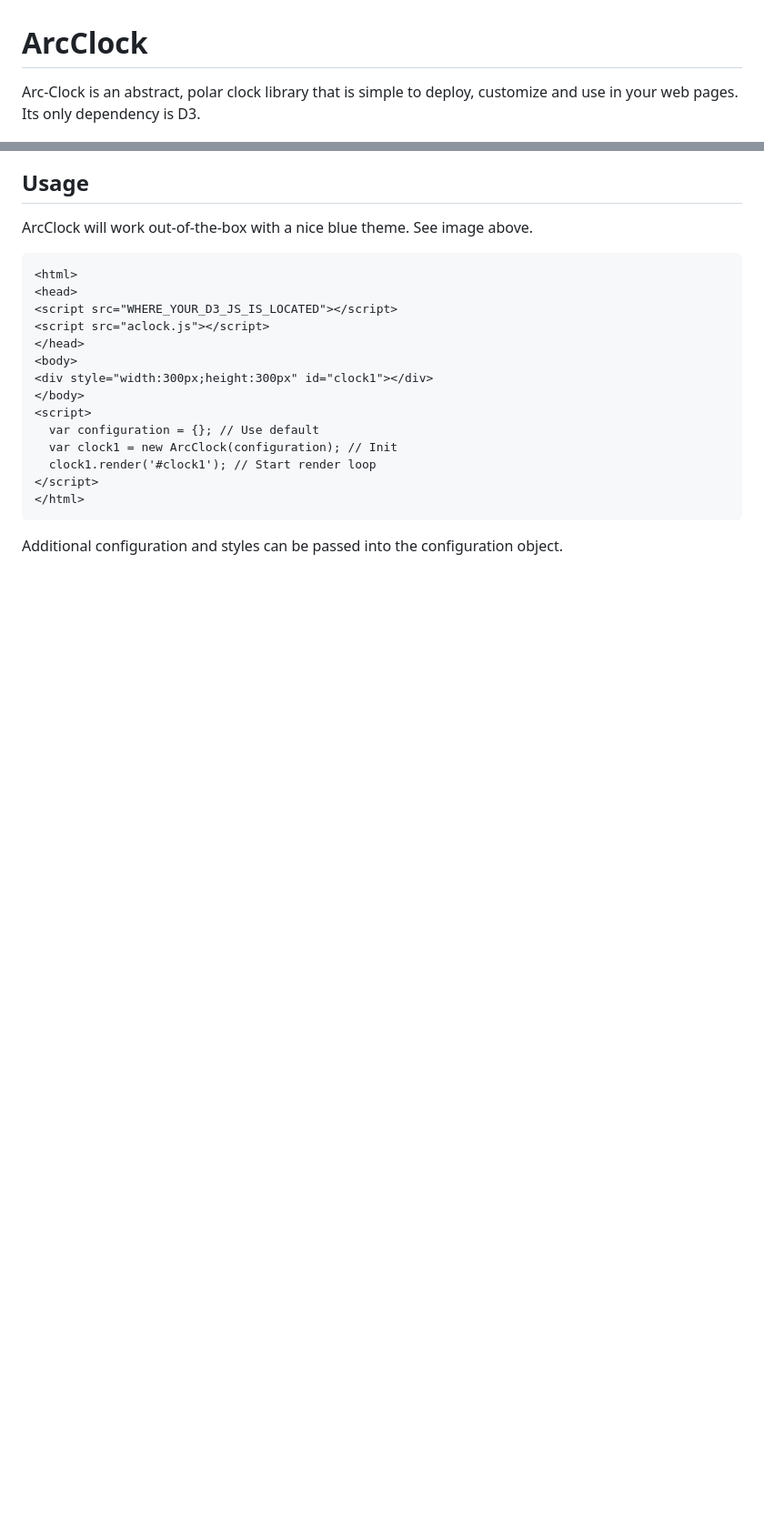
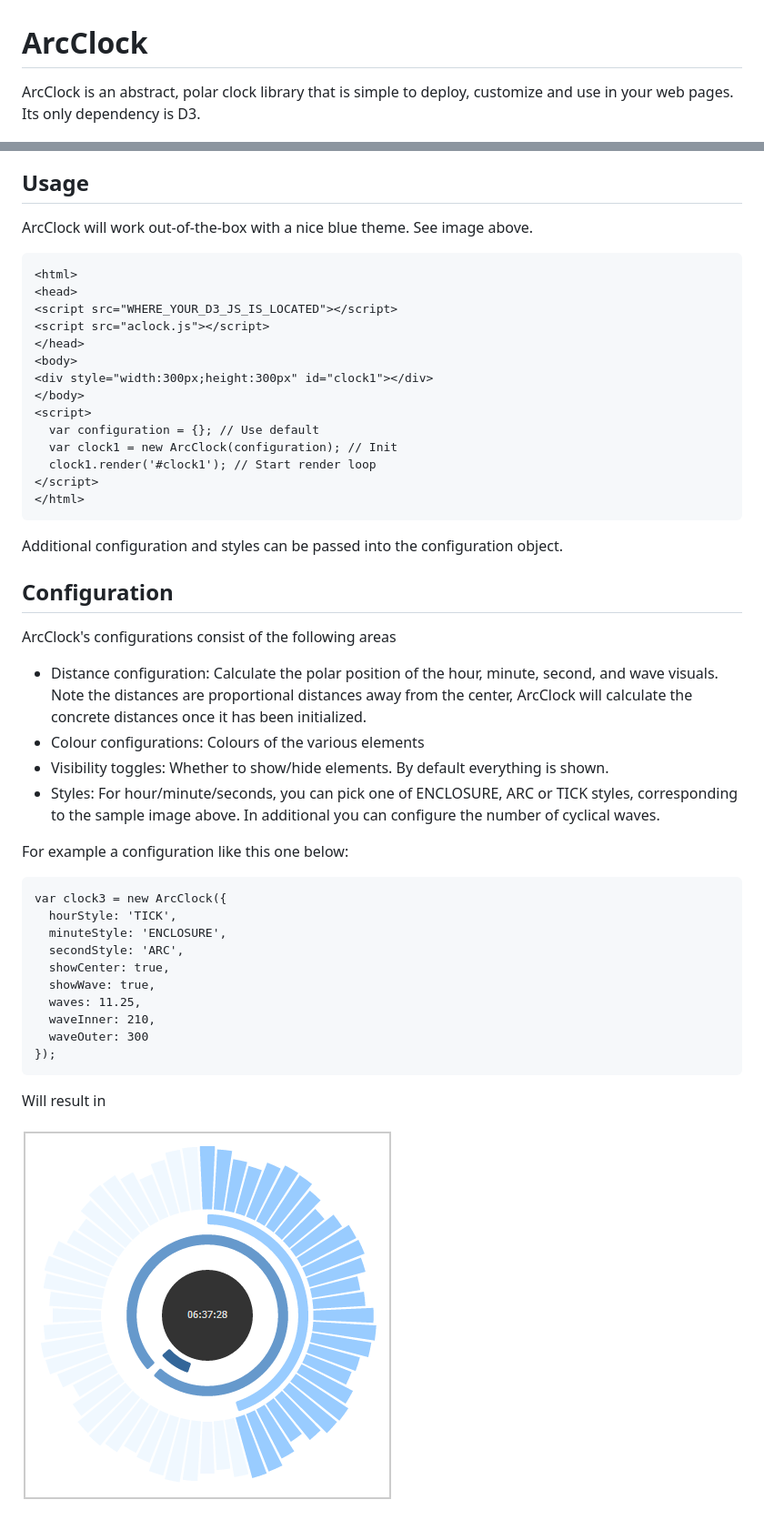
Before and after one commit to mwdchang/VisDemos, a Markdown page: arc-clock/README.md, 2 parts joined by grey strips. Shown: that part at 91% size. Drawn GitHub-style; pictures changed too: arc-clock/example2.png (added); blank space fills up the shorter version.

Commit message:
Update README, fix waves, fix relative positions

````diff
--- a/arc-clock/README.md
+++ b/arc-clock/README.md
@@ -1,6 +1,6 @@
 ArcClock
 ===
-Arc-Clock is an abstract, polar clock library that is simple to deploy, customize and use in your web pages. Its only dependency is D3.
+ArcClock is an abstract, polar clock library that is simple to deploy, customize and use in your web pages. Its only dependency is D3.
 
 ![Example](example.png)
 
@@ -24,3 +24,28 @@ ArcClock will work out-of-the-box with a nice blue theme. See image above.
 </html>
 ```
 Additional configuration and styles can be passed into the configuration object.
+
+Configuration
+---
+ArcClock's configurations consist of the following areas
+- Distance configuration: Calculate the polar position of the hour, minute, second, and wave visuals. Note the distances are proportional distances away from the center, ArcClock will calculate the concrete distances once it has been initialized.
+- Colour configurations: Colours of the various elements
+- Visibility toggles: Whether to show/hide elements. By default everything is shown.
+- Styles: For hour/minute/seconds, you can pick one of ENCLOSURE, ARC or TICK styles, corresponding to the sample image above. In additional you can configure the number of cyclical waves.
+
+For example a configuration like this one below:
+```
+var clock3 = new ArcClock({
+  hourStyle: 'TICK',
+  minuteStyle: 'ENCLOSURE',
+  secondStyle: 'ARC',
+  showCenter: true,
+  showWave: true,
+  waves: 11.25,
+  waveInner: 210,
+  waveOuter: 300
+});
+```
+Will result in
+
+![example2](example2.png)
````
Also changed, not shown: 2 other files.
